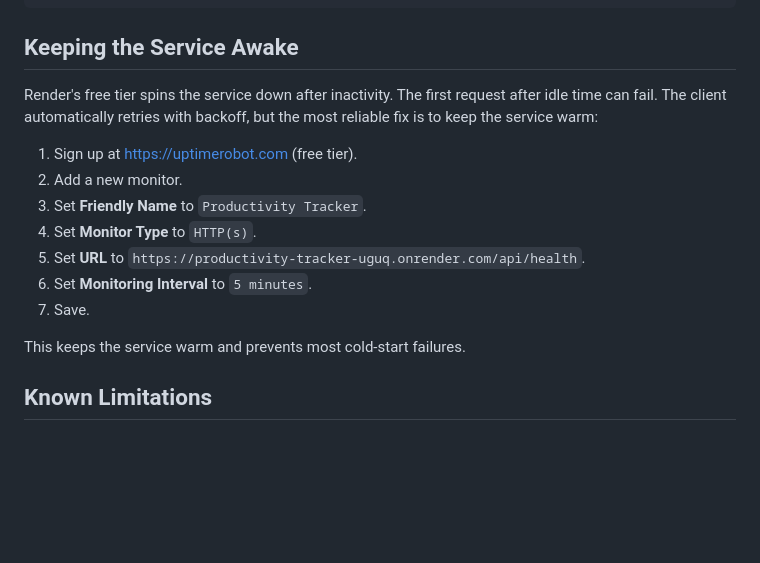
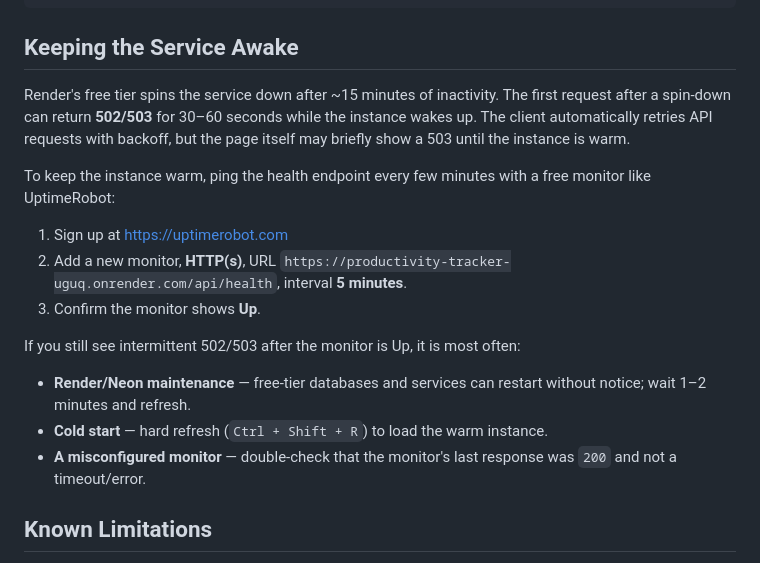
Before and after one commit to corixien/productivity-tracker, a Markdown page: README.md, the part around the change. Rendered like a GitHub page; blank space fills up the shorter version.

Commit message:
Docs: 503 troubleshooting and UptimeRobot guide

```diff
--- a/README.md
+++ b/README.md
@@ -121,17 +121,18 @@ productivity-tracker/
 
 ## Keeping the Service Awake
 
-Render's free tier spins the service down after inactivity. The first request after idle time can fail. The client automatically retries with backoff, but the most reliable fix is to keep the service warm:
+Render's free tier spins the service down after ~15 minutes of inactivity. The first request after a spin-down can return **502/503** for 30–60 seconds while the instance wakes up. The client automatically retries API requests with backoff, but the page itself may briefly show a 503 until the instance is warm.
 
-1. Sign up at https://uptimerobot.com (free tier).
-2. Add a new monitor.
-3. Set **Friendly Name** to `Productivity Tracker`.
-4. Set **Monitor Type** to `HTTP(s)`.
-5. Set **URL** to `https://productivity-tracker-uguq.onrender.com/api/health`.
-6. Set **Monitoring Interval** to `5 minutes`.
-7. Save.
+To keep the instance warm, ping the health endpoint every few minutes with a free monitor like UptimeRobot:
 
-This keeps the service warm and prevents most cold-start failures.
+1. Sign up at https://uptimerobot.com
+2. Add a new monitor, **HTTP(s)**, URL `https://productivity-tracker-uguq.onrender.com/api/health`, interval **5 minutes**.
+3. Confirm the monitor shows **Up**.
+
+If you still see intermittent 502/503 after the monitor is Up, it is most often:
+- **Render/Neon maintenance** — free-tier databases and services can restart without notice; wait 1–2 minutes and refresh.
+- **Cold start** — hard refresh (`Ctrl + Shift + R`) to load the warm instance.
+- **A misconfigured monitor** — double-check that the monitor's last response was `200` and not a timeout/error.
 
 ## Known Limitations
 
```
